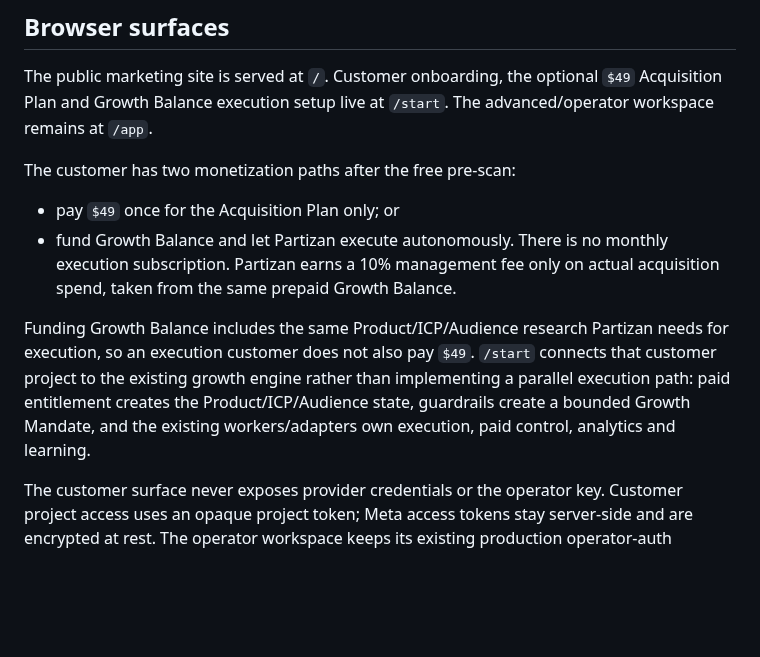
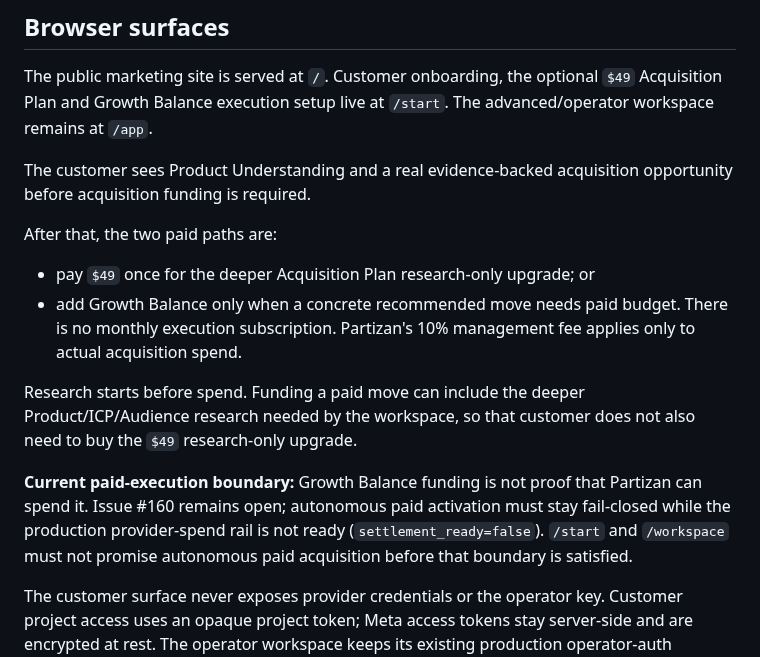
Before and after one commit to vladimirutkin2mn-lgtm/Partizan_bot, a Markdown page: README.md, the part around the change. Drawn GitHub-style; blank space fills up the shorter version.

Commit message:
Align README with research-before-spend and issue 160

```diff
--- a/README.md
+++ b/README.md
@@ -50,12 +50,16 @@ Partizan Bot should evolve from “here is what you could do” to **“here is
 
 The public marketing site is served at `/`. Customer onboarding, the optional `$49` Acquisition Plan and Growth Balance execution setup live at `/start`. The advanced/operator workspace remains at `/app`.
 
-The customer has two monetization paths after the free pre-scan:
+The customer sees Product Understanding and a real evidence-backed acquisition opportunity before acquisition funding is required.
 
-- pay `$49` once for the Acquisition Plan only; or
-- fund Growth Balance and let Partizan execute autonomously. There is no monthly execution subscription. Partizan earns a 10% management fee only on actual acquisition spend, taken from the same prepaid Growth Balance.
+After that, the two paid paths are:
 
-Funding Growth Balance includes the same Product/ICP/Audience research Partizan needs for execution, so an execution customer does not also pay `$49`. `/start` connects that customer project to the existing growth engine rather than implementing a parallel execution path: paid entitlement creates the Product/ICP/Audience state, guardrails create a bounded Growth Mandate, and the existing workers/adapters own execution, paid control, analytics and learning.
+- pay `$49` once for the deeper Acquisition Plan research-only upgrade; or
+- add Growth Balance only when a concrete recommended move needs paid budget. There is no monthly execution subscription. Partizan's 10% management fee applies only to actual acquisition spend.
+
+Research starts before spend. Funding a paid move can include the deeper Product/ICP/Audience research needed by the workspace, so that customer does not also need to buy the `$49` research-only upgrade.
+
+**Current paid-execution boundary:** Growth Balance funding is not proof that Partizan can spend it. Issue #160 remains open; autonomous paid activation must stay fail-closed while the production provider-spend rail is not ready (`settlement_ready=false`). `/start` and `/workspace` must not promise autonomous paid acquisition before that boundary is satisfied.
 
 The customer surface never exposes provider credentials or the operator key. Customer project access uses an opaque project token; Meta access tokens stay server-side and are encrypted at rest. The operator workspace keeps its existing production operator-auth boundary.
 
```
